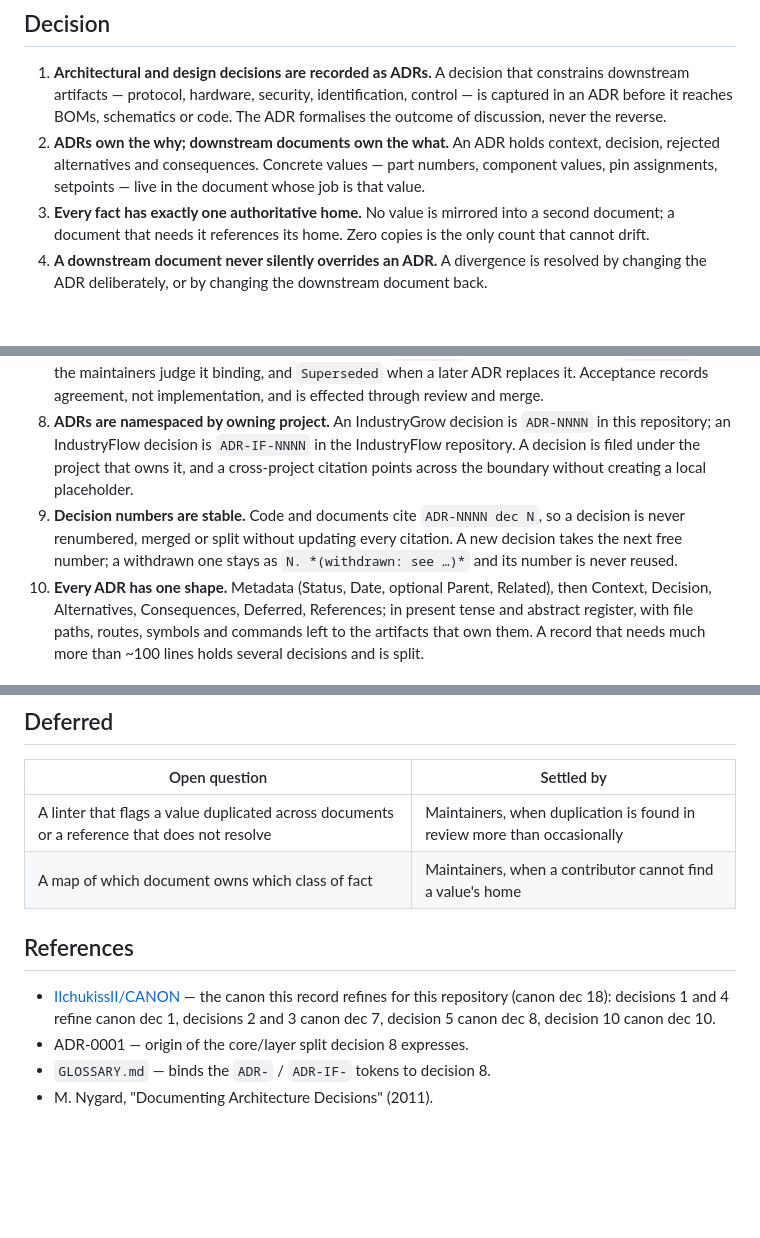
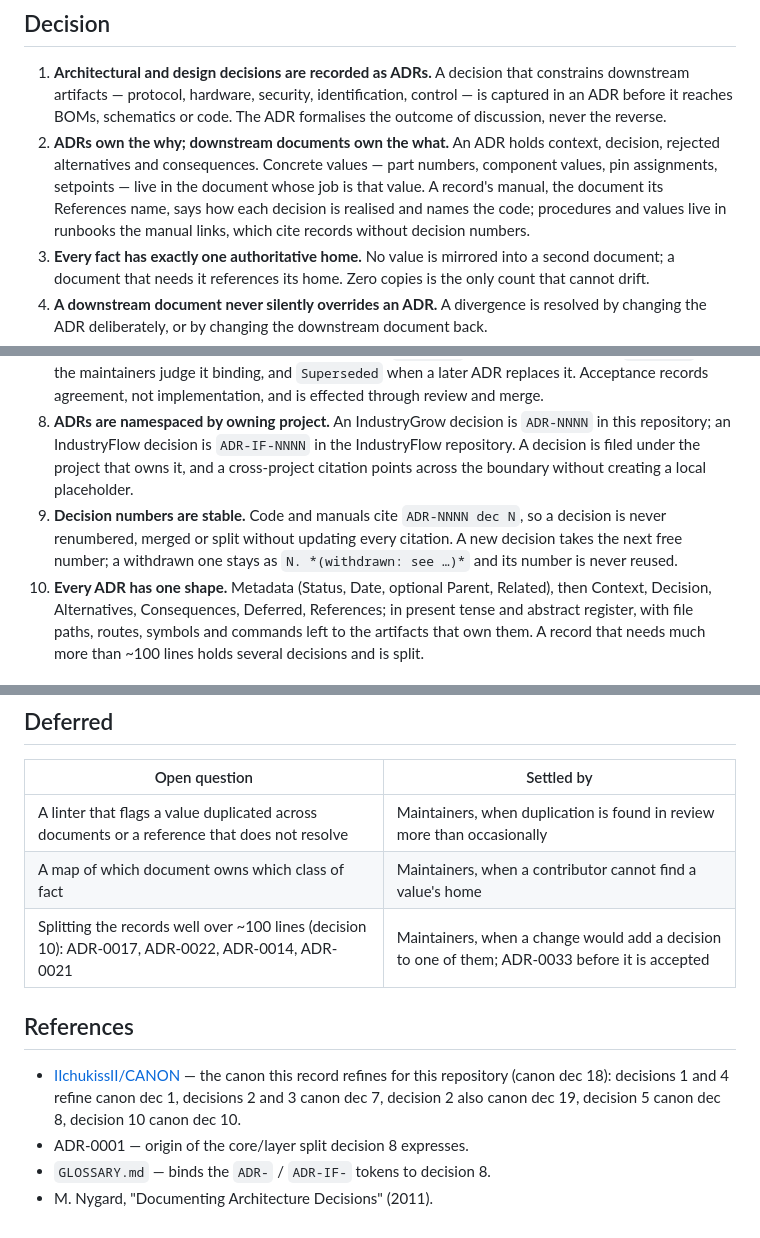
Before and after one commit to IIchukissII/IndustryGrow, a Markdown page: ADR/ADR-0000-decision-records-and-the-single-source-of-truth-discipline.md, 3 parts joined by grey strips. Drawn GitHub-style; blank space fills up the shorter version.

Commit message:
ADR-0000 separates manuals from runbooks and defers splitting the long records
- d2: the manual is the document References name; runbooks hold procedures and values and cite records without decision numbers
- d9: code and manuals cite ADR-NNNN dec N
- Deferred: split ADR-0017, 0022, 0014, 0021 when one gains a decision; ADR-0033 before acceptance

Signed-off-by: IIchukissII <133657307+IIchukissII@users.noreply.github.com>

```diff
--- a/ADR/ADR-0000-decision-records-and-the-single-source-of-truth-discipline.md
+++ b/ADR/ADR-0000-decision-records-and-the-single-source-of-truth-discipline.md
@@ -19,14 +19,14 @@ The standard for the record itself is M. Nygard, "Documenting Architecture Decis
 ## Decision
 
 1. **Architectural and design decisions are recorded as ADRs.** A decision that constrains downstream artifacts — protocol, hardware, security, identification, control — is captured in an ADR before it reaches BOMs, schematics or code. The ADR formalises the outcome of discussion, never the reverse.
-2. **ADRs own the why; downstream documents own the what.** An ADR holds context, decision, rejected alternatives and consequences. Concrete values — part numbers, component values, pin assignments, setpoints — live in the document whose job is that value.
+2. **ADRs own the why; downstream documents own the what.** An ADR holds context, decision, rejected alternatives and consequences. Concrete values — part numbers, component values, pin assignments, setpoints — live in the document whose job is that value. A record's manual, the document its References name, says how each decision is realised and names the code; procedures and values live in runbooks the manual links, which cite records without decision numbers.
 3. **Every fact has exactly one authoritative home.** No value is mirrored into a second document; a document that needs it references its home. Zero copies is the only count that cannot drift.
 4. **A downstream document never silently overrides an ADR.** A divergence is resolved by changing the ADR deliberately, or by changing the downstream document back.
 5. **An ADR states the decision in force; its history lives in version control.** A decision that is untrue or whose terms change is edited in place to the current truth, the replaced choice becomes an Alternatives row with the reason it is rejected, and the `Date` field records the change. A decision reversed or replaced as a whole takes a new ADR, and the old one is marked `Superseded by ADR-NNNN` and kept on file.
 6. **The governance root is not mirrored into the ADRs it governs.** Individual ADRs do not back-reference this record; the relationship is inherited, not copied.
 7. **Status lifecycle and accepting authority.** An ADR is `Proposed` while under discussion, `Accepted` once the maintainers judge it binding, and `Superseded` when a later ADR replaces it. Acceptance records agreement, not implementation, and is effected through review and merge.
 8. **ADRs are namespaced by owning project.** An IndustryGrow decision is `ADR-NNNN` in this repository; an IndustryFlow decision is `ADR-IF-NNNN` in the IndustryFlow repository. A decision is filed under the project that owns it, and a cross-project citation points across the boundary without creating a local placeholder.
-9. **Decision numbers are stable.** Code and documents cite `ADR-NNNN dec N`, so a decision is never renumbered, merged or split without updating every citation. A new decision takes the next free number; a withdrawn one stays as `N. *(withdrawn: see …)*` and its number is never reused.
+9. **Decision numbers are stable.** Code and manuals cite `ADR-NNNN dec N`, so a decision is never renumbered, merged or split without updating every citation. A new decision takes the next free number; a withdrawn one stays as `N. *(withdrawn: see …)*` and its number is never reused.
 10. **Every ADR has one shape.** Metadata (Status, Date, optional Parent, Related), then Context, Decision, Alternatives, Consequences, Deferred, References; in present tense and abstract register, with file paths, routes, symbols and commands left to the artifacts that own them. A record that needs much more than ~100 lines holds several decisions and is split.
 
 ## Alternatives
@@ -64,10 +65,11 @@ The standard for the record itself is M. Nygard, "Documenting Architecture Decis
 |---|---|
 | A linter that flags a value duplicated across documents or a reference that does not resolve | Maintainers, when duplication is found in review more than occasionally |
 | A map of which document owns which class of fact | Maintainers, when a contributor cannot find a value's home |
+| Splitting the records well over ~100 lines (decision 10): ADR-0017, ADR-0022, ADR-0014, ADR-0021 | Maintainers, when a change would add a decision to one of them; ADR-0033 before it is accepted |
 
 ## References
 
-- [IIchukissII/CANON](https://github.com/IIchukissII/CANON) — the canon this record refines for this repository (canon dec 18): decisions 1 and 4 refine canon dec 1, decisions 2 and 3 canon dec 7, decision 5 canon dec 8, decision 10 canon dec 10.
+- [IIchukissII/CANON](https://github.com/IIchukissII/CANON) — the canon this record refines for this repository (canon dec 18): decisions 1 and 4 refine canon dec 1, decisions 2 and 3 canon dec 7, decision 2 also canon dec 19, decision 5 canon dec 8, decision 10 canon dec 10.
 - ADR-0001 — origin of the core/layer split decision 8 expresses.
 - `GLOSSARY.md` — binds the `ADR-` / `ADR-IF-` tokens to decision 8.
 - M. Nygard, "Documenting Architecture Decisions" (2011).
```
Also changed, not shown: other parts of ADR/ADR-0000-decision-records-and-the-single-source-of-truth-discipline.md (+2 -1 lines).
